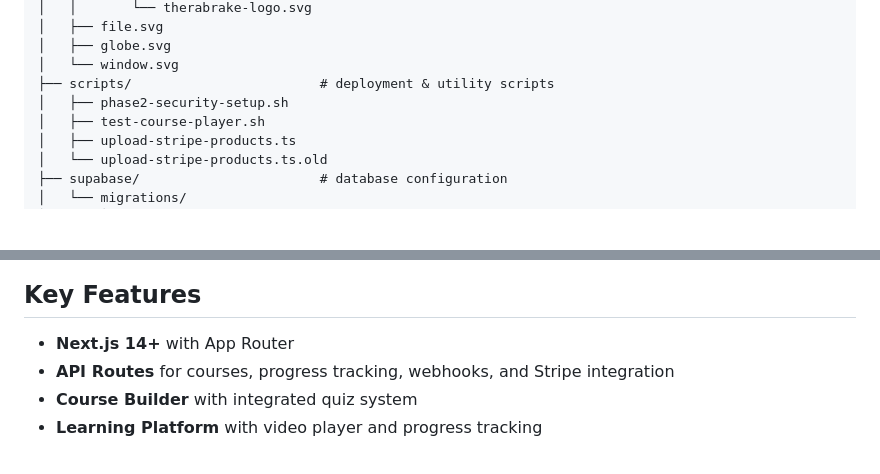
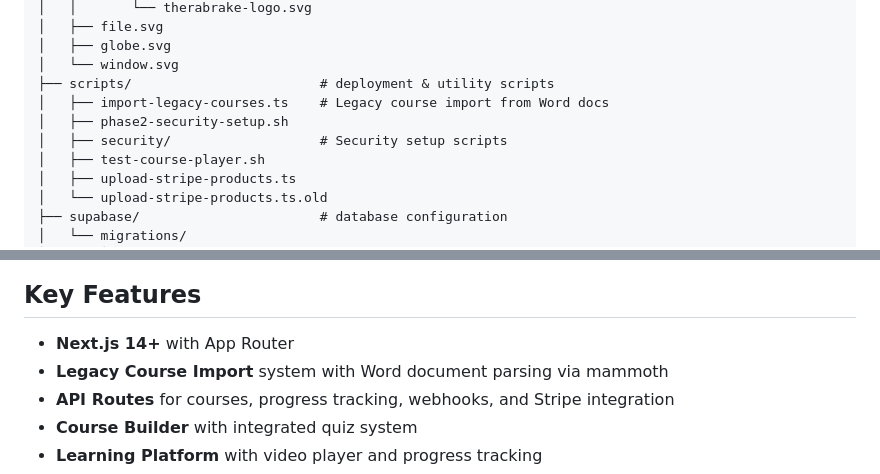
Before and after one commit to CADMP2025/therabrake.academy, a Markdown page: FILE_STRUCTURE.md, 2 parts joined by grey strips. Rendered like a GitHub page; blank space fills up the shorter version.

```diff
--- a/FILE_STRUCTURE.md
+++ b/FILE_STRUCTURE.md
@@ -205,7 +244,9 @@ Root/
 │   ├── globe.svg
 │   └── window.svg
 ├── scripts/                        # deployment & utility scripts
+│   ├── import-legacy-courses.ts    # Legacy course import from Word docs
 │   ├── phase2-security-setup.sh
+│   ├── security/                   # Security setup scripts
 │   ├── test-course-player.sh
 │   ├── upload-stripe-products.ts
 │   └── upload-stripe-products.ts.old
@@ -235,6 +276,7 @@ Root/
 ## Key Features
 
 - **Next.js 14+** with App Router
+- **Legacy Course Import** system with Word document parsing via mammoth
 - **API Routes** for courses, progress tracking, webhooks, and Stripe integration
 - **Course Builder** with integrated quiz system
 - **Learning Platform** with video player and progress tracking
```
Also changed, not shown: other parts of FILE_STRUCTURE.md (+46 -0 lines).
